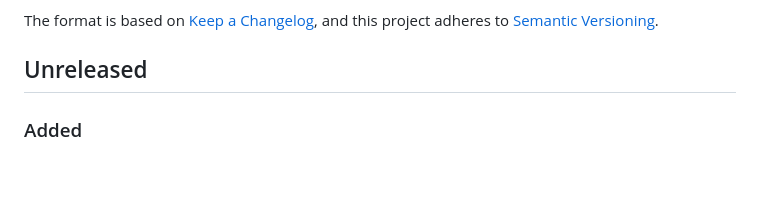
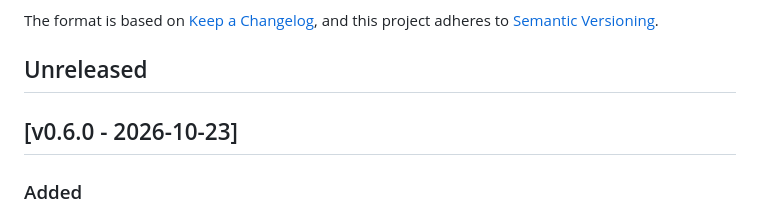
Before and after one commit to Elflare/elbot, a Markdown page: CHANGELOG.md, the part around the change. GitHub-like rendering; blank space fills up the shorter version.

Commit message:
upgrade to v0.6.0

```diff
--- a/CHANGELOG.md
+++ b/CHANGELOG.md
@@ -7,6 +7,7 @@ and this project adheres to [Semantic Versioning](https://semver.org/spec/v2.0.0
 
 ## Unreleased
 
+## [v0.6.0 - 2026-10-23]
 
 ### Added
 
```
